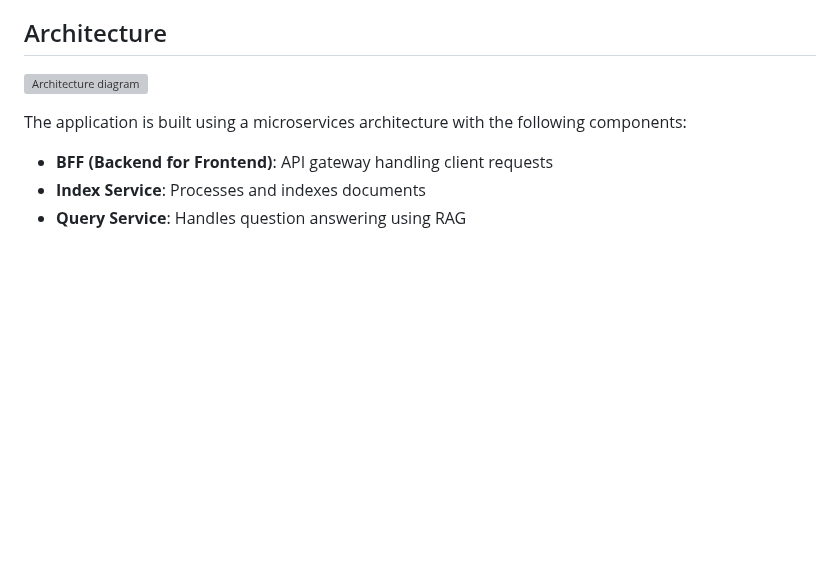
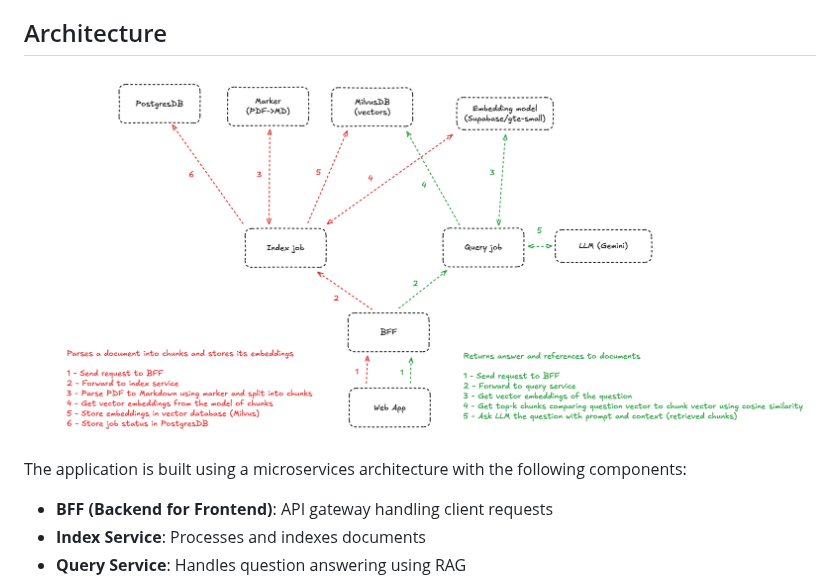
Before and after one commit to renton4code/pdf-rag, a Markdown page: README.md, the part around one of its changes. Drawn GitHub-style; blank space fills up the shorter version; grey boxes are pictures that could not be loaded.

```diff
--- a/README.md
+++ b/README.md
@@ -14,7 +18,7 @@ A production-ready template for building Retrieval-Augmented Generation (RAG) ap
 
 ## Architecture
 
-![Architecture diagram](./workflow.png)
+![Architecture diagram](./docs/assets/workflow.png)
 
 The application is built using a microservices architecture with the following components:
 
```
Also changed, not shown: other parts of README.md (+4 -0 lines).
